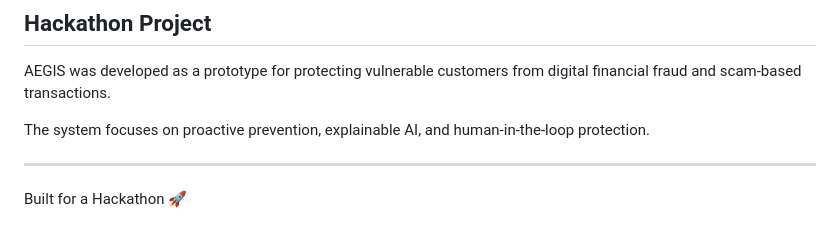
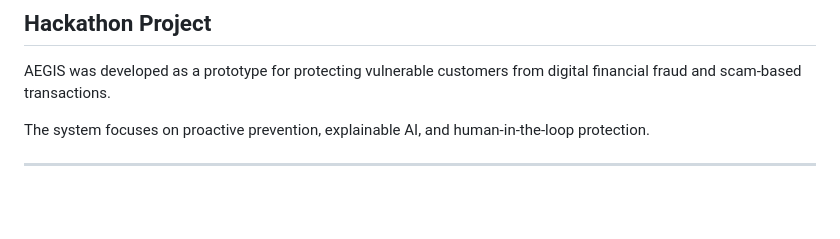
Before and after one commit to PgLang10/AEGIS-Fraud-Protection, a Markdown page: README.md, the part around the change. GitHub-like rendering; blank space fills up the shorter version.

```diff
--- a/README.md
+++ b/README.md
@@ -150,5 +150,3 @@ AEGIS was developed as a prototype for protecting vulnerable customers from digi
 The system focuses on proactive prevention, explainable AI, and human-in-the-loop protection.
 
 ---
-
-Built for a Hackathon 🚀
```
